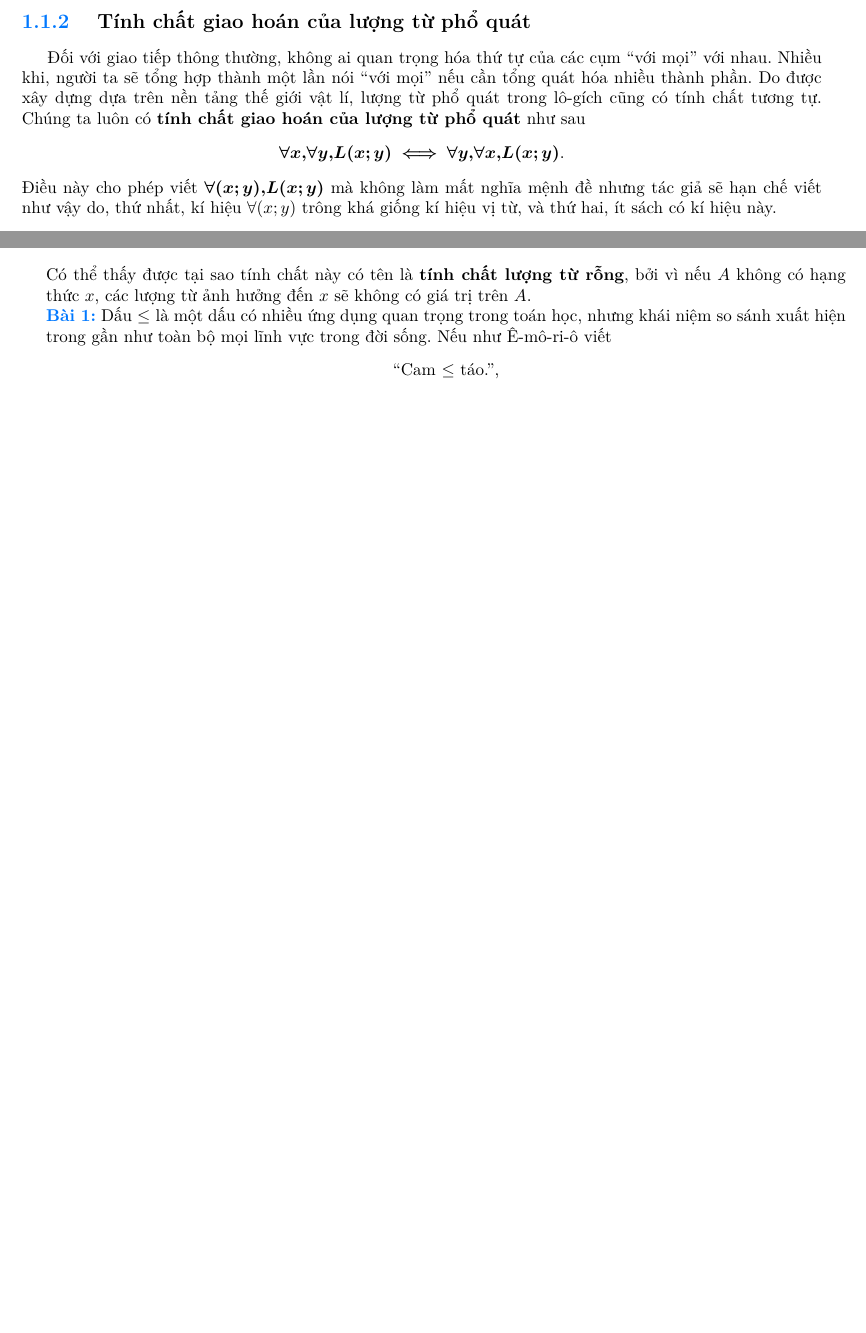
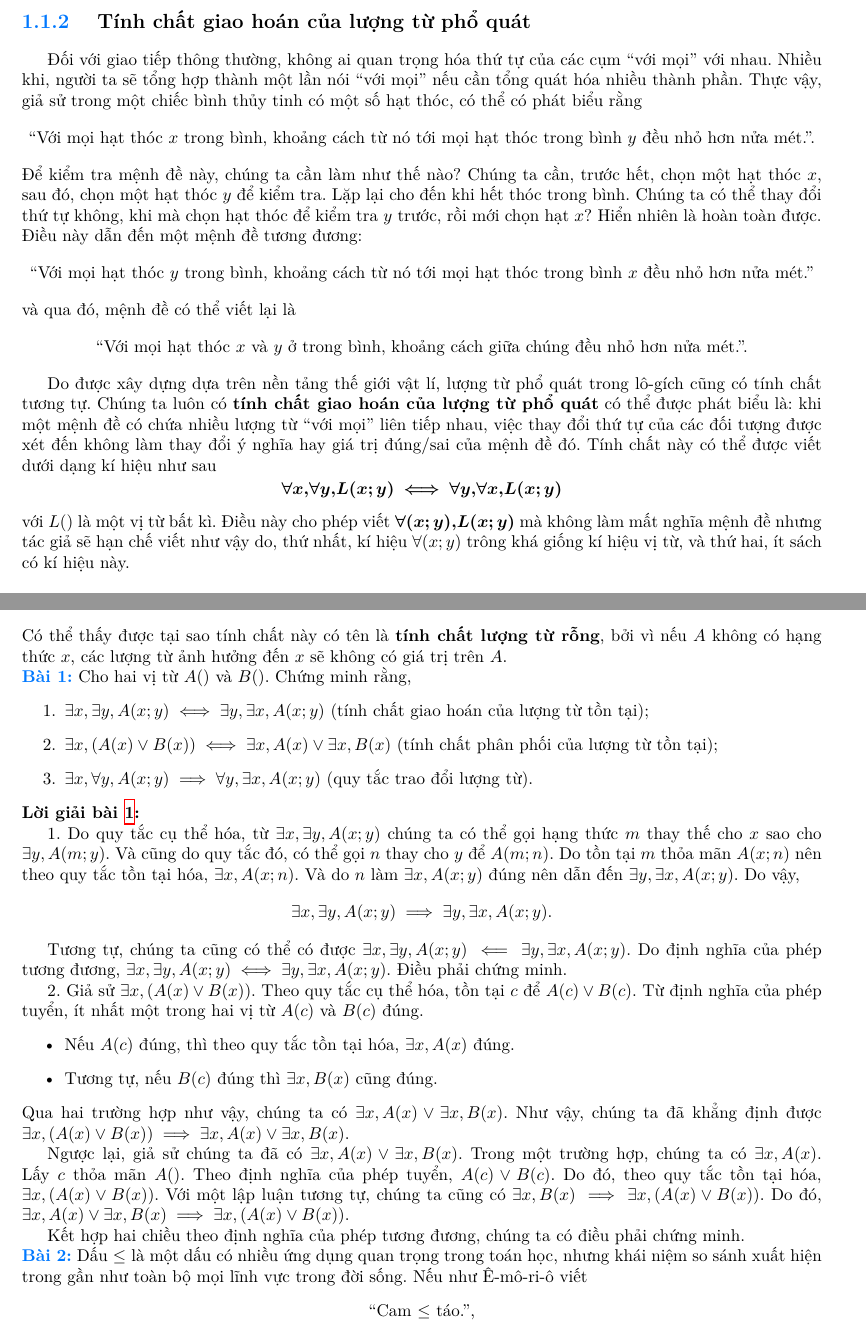
Before and after one commit to Piseratopo/-n-t-p-V-t-L-, a LaTeX book (main.tex, which reads chapter/nen_tang_lo_gich/giai_tich_vi_tu_bac_nhat/quy_tac_suy_luan.tex): two parts of pages 6 and 7 of 13 before the commit and two parts of pages 6 and 8 of 14 after it, joined at a grey line, cut so that both start at the same text, the shorter picture padded with empty space. Compiled offline with XeLaTeX; a missing font is replaced by an installed copy or a similar font.

Commit message:
Thêm phần 2 mới

```diff
--- a/chapter/nen_tang_lo_gich/giai_tich_vi_tu_bac_nhat/quy_tac_suy_luan.tex
+++ b/chapter/nen_tang_lo_gich/giai_tich_vi_tu_bac_nhat/quy_tac_suy_luan.tex
@@ -22,11 +22,24 @@ Sự khác biệt duy nhất giữa hai mệnh đề là sự thay thế hạng
 
 \
 
-Đối với giao tiếp thông thường, không ai quan trọng hóa thứ tự của các cụm ``với mọi'' với nhau. Nhiều khi, người ta sẽ tổng hợp thành một lần nói ``với mọi'' nếu cần tổng quát hóa nhiều thành phần. Do được xây dựng dựa trên nền tảng thế giới vật lí, lượng từ phổ quát trong lô-gích cũng có tính chất tương tự. Chúng ta luôn có \defText{tính chất giao hoán của lượng từ phổ quát} như sau
+Đối với giao tiếp thông thường, không ai quan trọng hóa thứ tự của các cụm ``với mọi'' với nhau. Nhiều khi, người ta sẽ tổng hợp thành một lần nói ``với mọi'' nếu cần tổng quát hóa nhiều thành phần. Thực vậy, giả sử trong một chiếc bình thủy tinh có một số hạt thóc, có thể có phát biểu rằng
+\begin{center}
+    ``Với mọi hạt thóc $x$ trong bình, khoảng cách từ nó tới mọi hạt thóc trong bình $y$ đều nhỏ hơn nửa mét.''.
+\end{center}
+Để kiểm tra mệnh đề này, chúng ta cần làm như thế nào? Chúng ta cần, trước hết, chọn một hạt thóc $x$, sau đó, chọn một hạt thóc $y$ để kiểm tra. Lặp lại cho đến khi hết thóc trong bình. Chúng ta có thể thay đổi thứ tự không, khi mà chọn hạt thóc để kiểm tra $y$ trước, rồi mới chọn hạt $x$? Hiển nhiên là hoàn toàn được. Điều này dẫn đến một mệnh đề tương đương:
+\begin{center}
+    ``Với mọi hạt thóc $y$ trong bình, khoảng cách từ nó tới mọi hạt thóc trong bình $x$ đều nhỏ hơn nửa mét.''
+\end{center}
+và qua đó, mệnh đề có thể viết lại là
+\begin{center}
+    ``Với mọi hạt thóc $x$ và $y$ ở trong bình, khoảng cách giữa chúng đều nhỏ hơn nửa mét.''.
+\end{center}
+
+Do được xây dựng dựa trên nền tảng thế giới vật lí, lượng từ phổ quát trong lô-gích cũng có tính chất tương tự. Chúng ta luôn có \defText{tính chất giao hoán của lượng từ phổ quát} có thể được phát biểu là: khi một mệnh đề có chứa nhiều lượng từ ``với mọi'' liên tiếp nhau, việc thay đổi thứ tự của các đối tượng được xét đến không làm thay đổi ý nghĩa hay giá trị đúng/sai của mệnh đề đó. Tính chất này có thể được viết dưới dạng kí hiệu như sau
 \begin{equation*}
-    \defMath{\forall x, \forall y, L(x; y) \iff \forall y, \forall x, L(x; y)}.
+    \defMath{\forall x, \forall y, L(x; y) \iff \forall y, \forall x, L(x; y)}
 \end{equation*}
-Điều này cho phép viết $\defMath{\forall(x; y), L(x; y)}$ mà không làm mất nghĩa mệnh đề nhưng tác giả sẽ hạn chế viết như vậy do, thứ nhất, kí hiệu $\forall(x; y)$ trông khá giống kí hiệu vị từ, và thứ hai, ít sách có kí hiệu này.
+với $L()$ là một vị từ bất kì. Điều này cho phép viết $\defMath{\forall(x; y), L(x; y)}$ mà không làm mất nghĩa mệnh đề nhưng tác giả sẽ hạn chế viết như vậy do, thứ nhất, kí hiệu $\forall(x; y)$ trông khá giống kí hiệu vị từ, và thứ hai, ít sách có kí hiệu này.
 
 \subsection{Tính chất phân phối của lượng từ phổ quát đối với phép hội}
 
@@ -120,6 +135,35 @@ Có bớt đi thì cũng sẽ phải có thêm vào. Với $A$ là một mệnh
     \end{cases}.
 \end{equation*}
 Có thể thấy được tại sao tính chất này có tên là \defText{tính chất lượng từ rỗng}, bởi vì nếu $A$ không có hạng thức $x$, các lượng từ ảnh hưởng đến $x$ sẽ không có giá trị trên $A$.
+
+\exercise Cho hai vị từ $A()$ và $B()$. Chứng minh rằng,
+\begin{enumerate}
+    \item $\exists x, \exists y, A(x; y) \iff \exists y, \exists x, A(x; y)$ (tính chất giao hoán của lượng từ tồn tại);
+    \item $\exists x, (A(x) \lor B(x)) \iff \exists x, A(x) \lor \exists x, B(x)$ (tính chất phân phối của lượng từ tồn tại);
+    \item $\exists x, \forall y, A(x;y) \implies \forall y, \exists x, A(x; y)$ (quy tắc trao đổi lượng từ).
+\end{enumerate}
+
+\solution
+
+\setcounter{subexercise}{1}
+\arabic{subexercise}. Do quy tắc cụ thể hóa, từ $\exists x, \exists y, A(x; y)$ chúng ta có thể gọi hạng thức $m$ thay thế cho $x$ sao cho $\exists y, A(m; y)$. Và cũng do quy tắc đó, có thể gọi $n$ thay cho $y$ để $A(m; n)$. Do tồn tại $m$ thỏa mãn $A(x; n)$ nên theo quy tắc tồn tại hóa, $\exists x, A(x; n)$. Và do $n$ làm $\exists x, A(x; y)$ đúng nên dẫn đến $\exists y, \exists x, A(x; y)$. Do vậy,
+\begin{equation*}
+    \exists x, \exists y, A(x; y) \implies \exists y, \exists x, A(x; y).
+\end{equation*}
+
+Tương tự, chúng ta cũng có thể có được $\exists x, \exists y, A(x; y) \impliedby \exists y, \exists x, A(x; y)$. Do định nghĩa của phép tương đương, $\exists x, \exists y, A(x; y) \iff \exists y, \exists x, A(x; y)$. Điều phải chứng minh.
+
+\stepcounter{subexercise}
+\arabic{subexercise}. Giả sử $\exists x, (A(x) \lor B(x))$. Theo quy tắc cụ thể hóa, tồn tại $c$ để $A(c) \lor B(c)$. Từ định nghĩa của phép tuyển, ít nhất một trong hai vị từ $A(c)$ và $B(c)$ đúng.
+\begin{itemize}
+    \item Nếu $A(c)$ đúng, thì theo quy tắc tồn tại hóa, $\exists x, A(x)$ đúng.
+    \item Tương tự, nếu $B(c)$ đúng thì $\exists x, B(x)$ cũng đúng.
+\end{itemize}
+Qua hai trường hợp như vậy, chúng ta có $\exists x, A(x) \lor \exists x, B(x)$. Như vậy, chúng ta đã khẳng định được $\exists x, (A(x) \lor B(x)) \implies \exists x, A(x) \lor \exists x, B(x)$.
+
+Ngược lại, giả sử chúng ta đã có $\exists x, A(x) \lor \exists x, B(x)$. Trong một trường hợp, chúng ta có $\exists x, A(x)$. Lấy $c$ thỏa mãn $A()$. Theo định nghĩa của phép tuyển, $A(c) \lor B(c)$. Do đó, theo quy tắc tồn tại hóa, $\exists x, (A(x) \lor B(x))$. Với một lập luận tương tự, chúng ta cũng có $\exists x, B(x) \implies \exists x, (A(x) \lor B(x))$. Do đó, $\exists x, A(x) \lor \exists x, B(x) \implies \exists x, (A(x) \lor B(x))$.
+
+Kết hợp hai chiều theo định nghĩa của phép tương đương, chúng ta có điều phải chứng minh.
 
 \exercise Dấu $\le$ là một dấu có nhiều ứng dụng quan trọng trong toán học, nhưng khái niệm so sánh xuất hiện trong gần như toàn bộ mọi lĩnh vực trong đời sống. Nếu như Ê-mô-ri-ô viết
 \begin{center}
```
Also changed, not shown: main.pdf, chapter/nen_tang_lo_gich/giai_tich_vi_tu_bac_nhat/quy_tac_suy_luan.tex (20 more changed lines), 1 other file.
